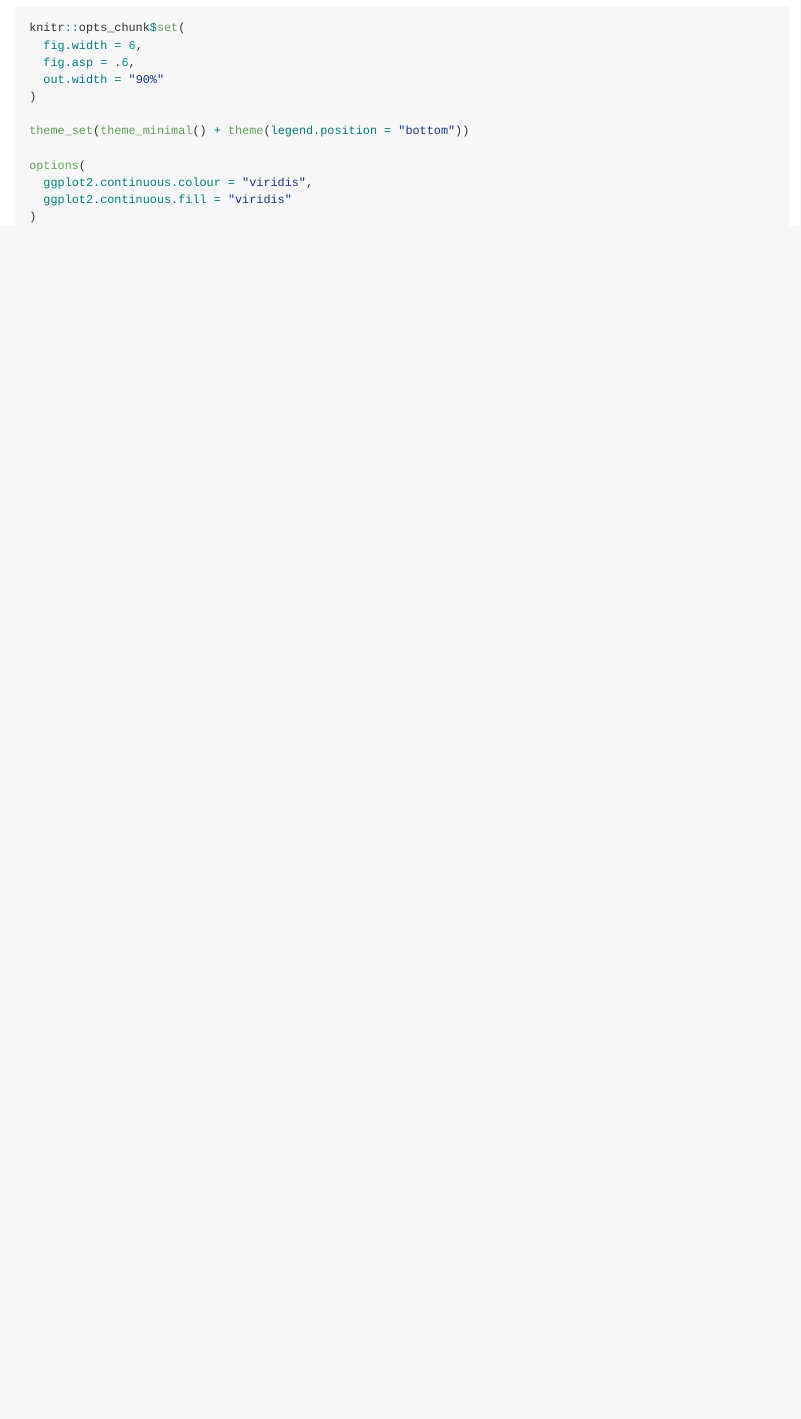
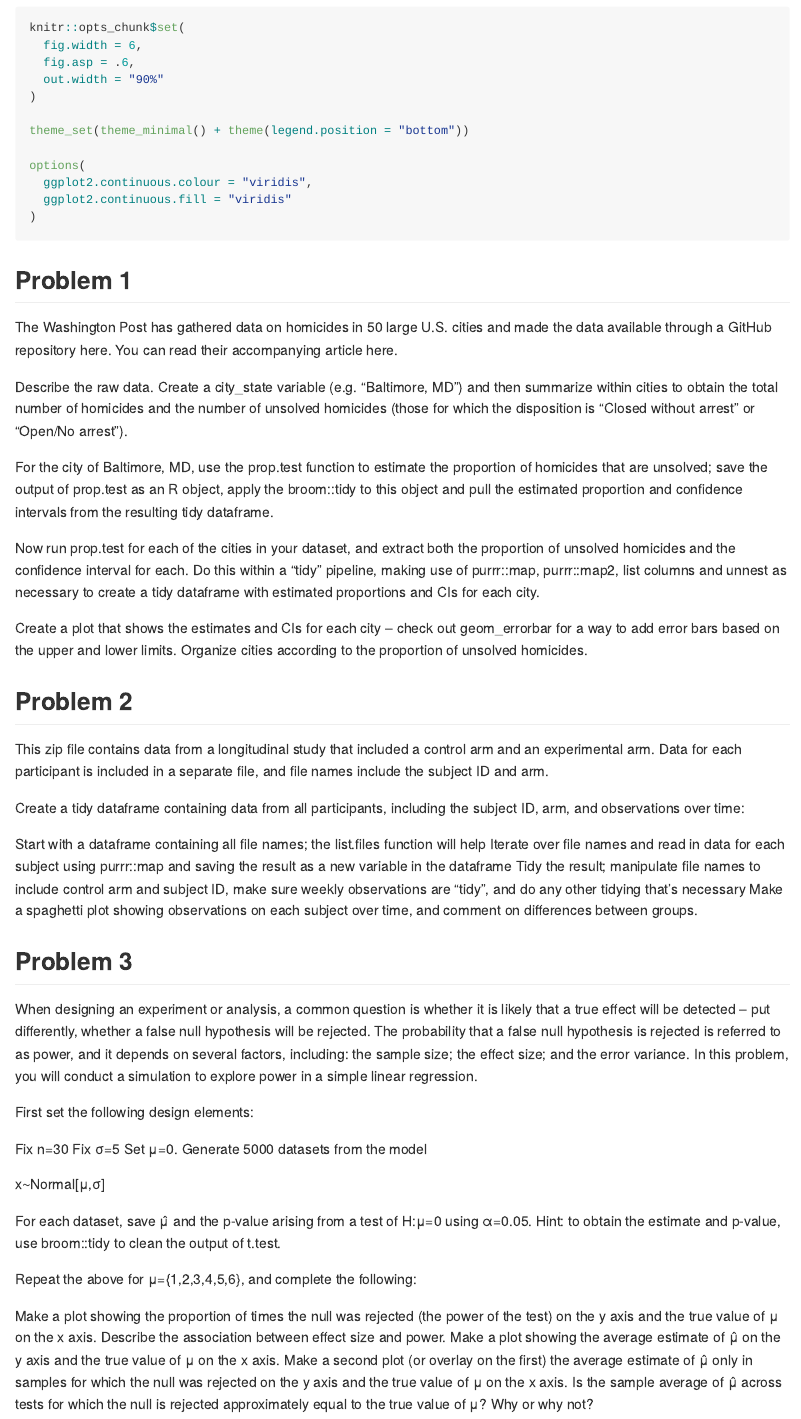
Before and after one commit to emmagorin/p8105_hw5_emg2237, an R Markdown document (p8105_hw5_emg2237.Rmd): the page in a window 1100 px wide, from 690 px down. Rendered offline with R 4.5, knitr and Pandoc, with nearby package versions.

````diff
--- a/p8105_hw5_emg2237.Rmd
+++ b/p8105_hw5_emg2237.Rmd
@@ -22,3 +22,42 @@
   ggplot2.continuous.fill = "viridis"
 )
 ```
+
+## Problem 1
+The Washington Post has gathered data on homicides in 50 large U.S. cities and made the data available through a GitHub repository here. You can read their accompanying article here.
+
+Describe the raw data. Create a city_state variable (e.g. “Baltimore, MD”) and then summarize within cities to obtain the total number of homicides and the number of unsolved homicides (those for which the disposition is “Closed without arrest” or “Open/No arrest”).
+
+For the city of Baltimore, MD, use the prop.test function to estimate the proportion of homicides that are unsolved; save the output of prop.test as an R object, apply the broom::tidy to this object and pull the estimated proportion and confidence intervals from the resulting tidy dataframe.
+
+Now run prop.test for each of the cities in your dataset, and extract both the proportion of unsolved homicides and the confidence interval for each. Do this within a “tidy” pipeline, making use of purrr::map, purrr::map2, list columns and unnest as necessary to create a tidy dataframe with estimated proportions and CIs for each city.
+
+Create a plot that shows the estimates and CIs for each city – check out geom_errorbar for a way to add error bars based on the upper and lower limits. Organize cities according to the proportion of unsolved homicides.
+
+## Problem 2
+This zip file contains data from a longitudinal study that included a control arm and an experimental arm. Data for each participant is included in a separate file, and file names include the subject ID and arm.
+
+Create a tidy dataframe containing data from all participants, including the subject ID, arm, and observations over time:
+
+Start with a dataframe containing all file names; the list.files function will help
+Iterate over file names and read in data for each subject using purrr::map and saving the result as a new variable in the dataframe
+Tidy the result; manipulate file names to include control arm and subject ID, make sure weekly observations are “tidy”, and do any other tidying that’s necessary
+Make a spaghetti plot showing observations on each subject over time, and comment on differences between groups.
+
+## Problem 3
+When designing an experiment or analysis, a common question is whether it is likely that a true effect will be detected – put differently, whether a false null hypothesis will be rejected. The probability that a false null hypothesis is rejected is referred to as power, and it depends on several factors, including: the sample size; the effect size; and the error variance. In this problem, you will conduct a simulation to explore power in a simple linear regression.
+
+First set the following design elements:
+
+Fix n=30
+Fix σ=5
+Set μ=0. Generate 5000 datasets from the model
+
+x∼Normal[μ,σ]
+
+For each dataset, save μ̂  and the p-value arising from a test of H:μ=0 using α=0.05. Hint: to obtain the estimate and p-value, use broom::tidy to clean the output of t.test.
+
+Repeat the above for μ={1,2,3,4,5,6}, and complete the following:
+
+Make a plot showing the proportion of times the null was rejected (the power of the test) on the y axis and the true value of μ on the x axis. Describe the association between effect size and power.
+Make a plot showing the average estimate of μ̂  on the y axis and the true value of μ on the x axis. Make a second plot (or overlay on the first) the average estimate of μ̂  only in samples for which the null was rejected on the y axis and the true value of μ on the x axis. Is the sample average of μ̂  across tests for which the null is rejected approximately equal to the true value of μ? Why or why not?
````
Also changed, not shown: 1 other file.
